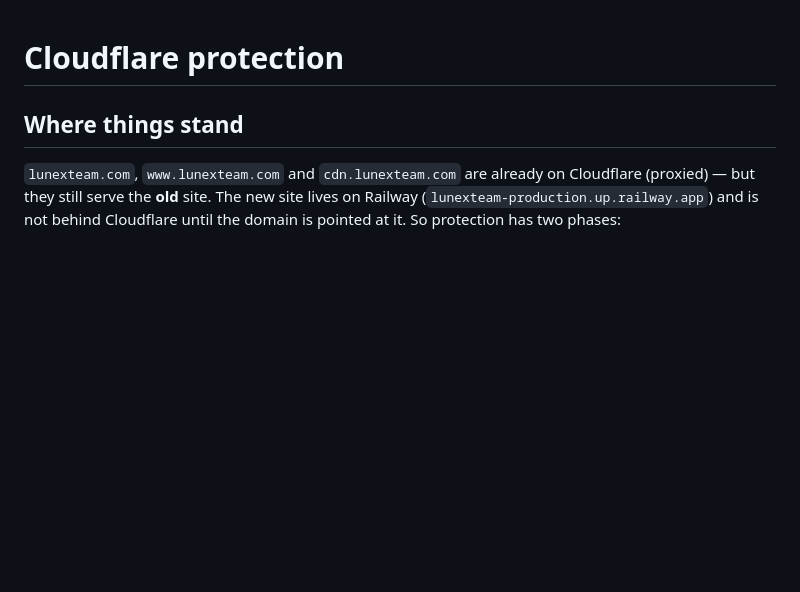
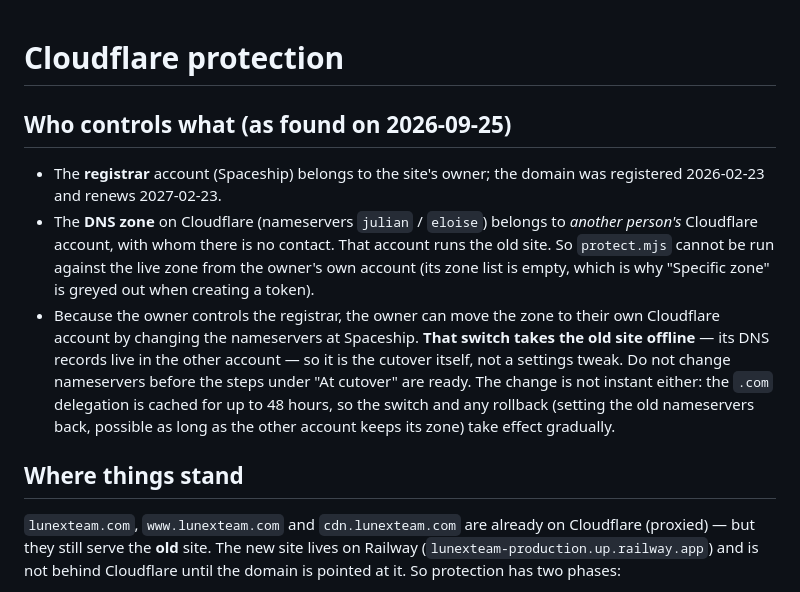
Before and after one commit to AhmedATB/lunex_team, a Markdown page: docs/cloudflare-protection.md, the part around the change. Rendered like a GitHub page; blank space fills up the shorter version.

Commit message:
Record who controls the domain and the DNS zone, and what changing nameservers implies
Co-Authored-By: Claude Sonnet 5 <noreply@anthropic.com>

```diff
--- a/docs/cloudflare-protection.md
+++ b/docs/cloudflare-protection.md
@@ -1,4 +1,10 @@
 # Cloudflare protection
+
+## Who controls what (as found on 2026-09-25)
+
+- The **registrar** account (Spaceship) belongs to the site's owner; the domain was registered 2026-02-23 and renews 2027-02-23.
+- The **DNS zone** on Cloudflare (nameservers `julian` / `eloise`) belongs to *another person's* Cloudflare account, with whom there is no contact. That account runs the old site. So `protect.mjs` cannot be run against the live zone from the owner's own account (its zone list is empty, which is why "Specific zone" is greyed out when creating a token).
+- Because the owner controls the registrar, the owner can move the zone to their own Cloudflare account by changing the nameservers at Spaceship. **That switch takes the old site offline** — its DNS records live in the other account — so it is the cutover itself, not a settings tweak. Do not change nameservers before the steps under "At cutover" are ready. The change is not instant either: the `.com` delegation is cached for up to 48 hours, so the switch and any rollback (setting the old nameservers back, possible as long as the other account keeps its zone) take effect gradually.
 
 ## Where things stand
 
```
